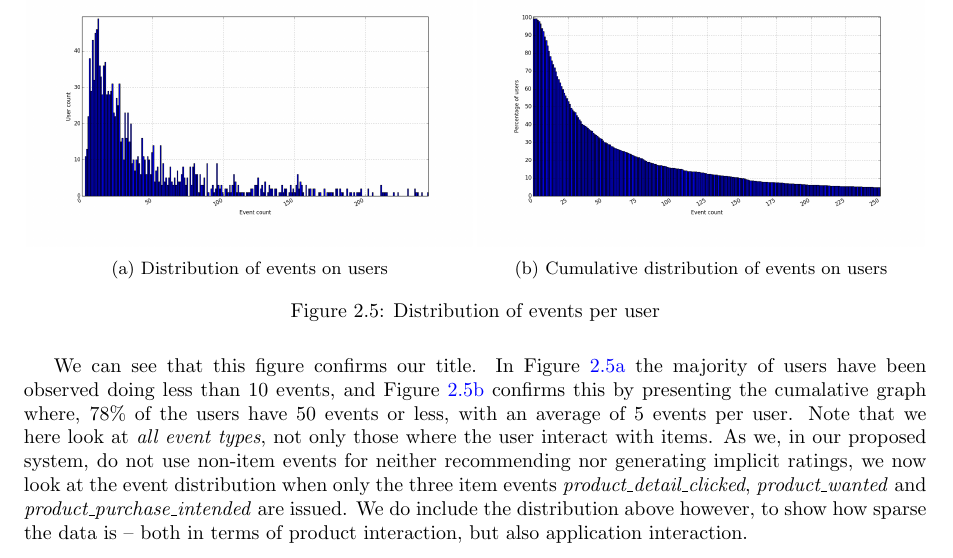
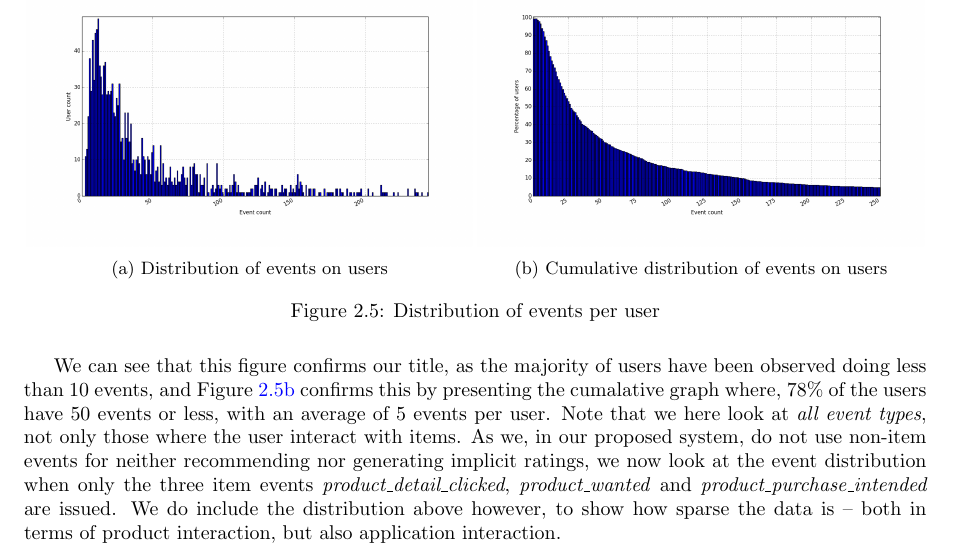
Before and after one commit to mcmhav/muchBazar, a LaTeX thesis (src/report.tex, which reads src/masterChapters/02-soBazarData.tex): part of page 24 of 161, cut so that both start at the same text. Compiled offline with pdfLaTeX.

Commit message:
Simplify sentence

```diff
--- a/src/masterChapters/02-soBazarData.tex
+++ b/src/masterChapters/02-soBazarData.tex
@@ -328,15 +328,14 @@ users, below.
     \caption{Distribution of events per user}
 \end{figure}
 
-We can see that this figure confirms our title. In
-Figure~\ref{fig:userEventDist} the majority of users have been observed
-doing less than 10 events, and Figure~\ref{fig:userEventCumDist} confirms this
-by presenting the cumalative graph where, 78\% of the users have 50 events or
-less, with an average of 5 events per user. Note that we here look at
-\textit{all event types}, not only those where the user interact with items. As
-we, in our proposed system, do not use non-item events for neither recommending
-nor generating implicit ratings, we now look at the event distribution when
-only the three item events \textit{product\_detail\_clicked},
+We can see that this figure confirms our title, as the majority of users have
+been observed doing less than 10 events, and Figure~\ref{fig:userEventCumDist}
+confirms this by presenting the cumalative graph where, 78\% of the users have
+50 events or less, with an average of 5 events per user. Note that we here look
+at \textit{all event types}, not only those where the user interact with items.
+As we, in our proposed system, do not use non-item events for neither
+recommending nor generating implicit ratings, we now look at the event
+distribution when only the three item events \textit{product\_detail\_clicked},
 \textit{product\_wanted} and \textit{product\_purchase\_intended} are issued.
 We do include the distribution above however, to show how sparse the data is --
 both in terms of product interaction, but also application interaction.
```
